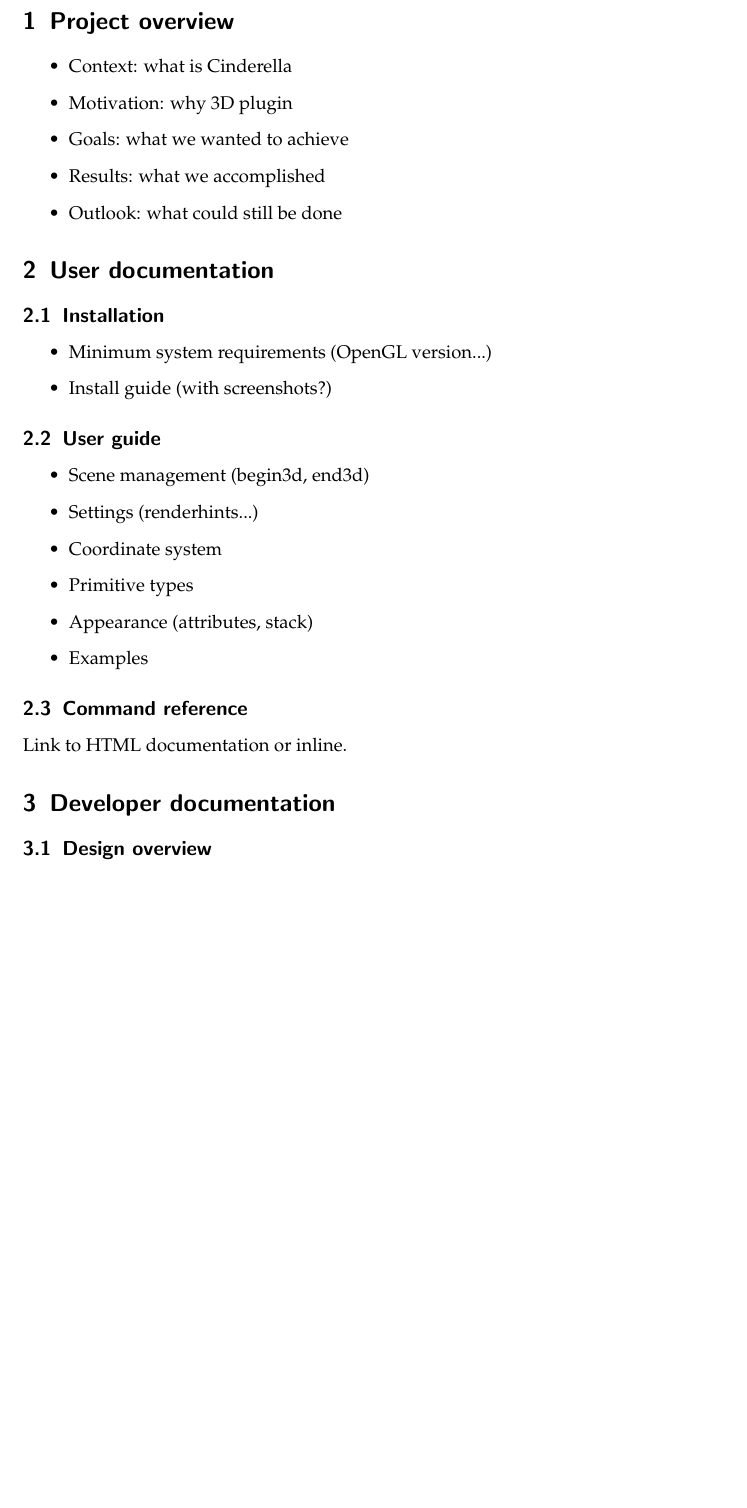
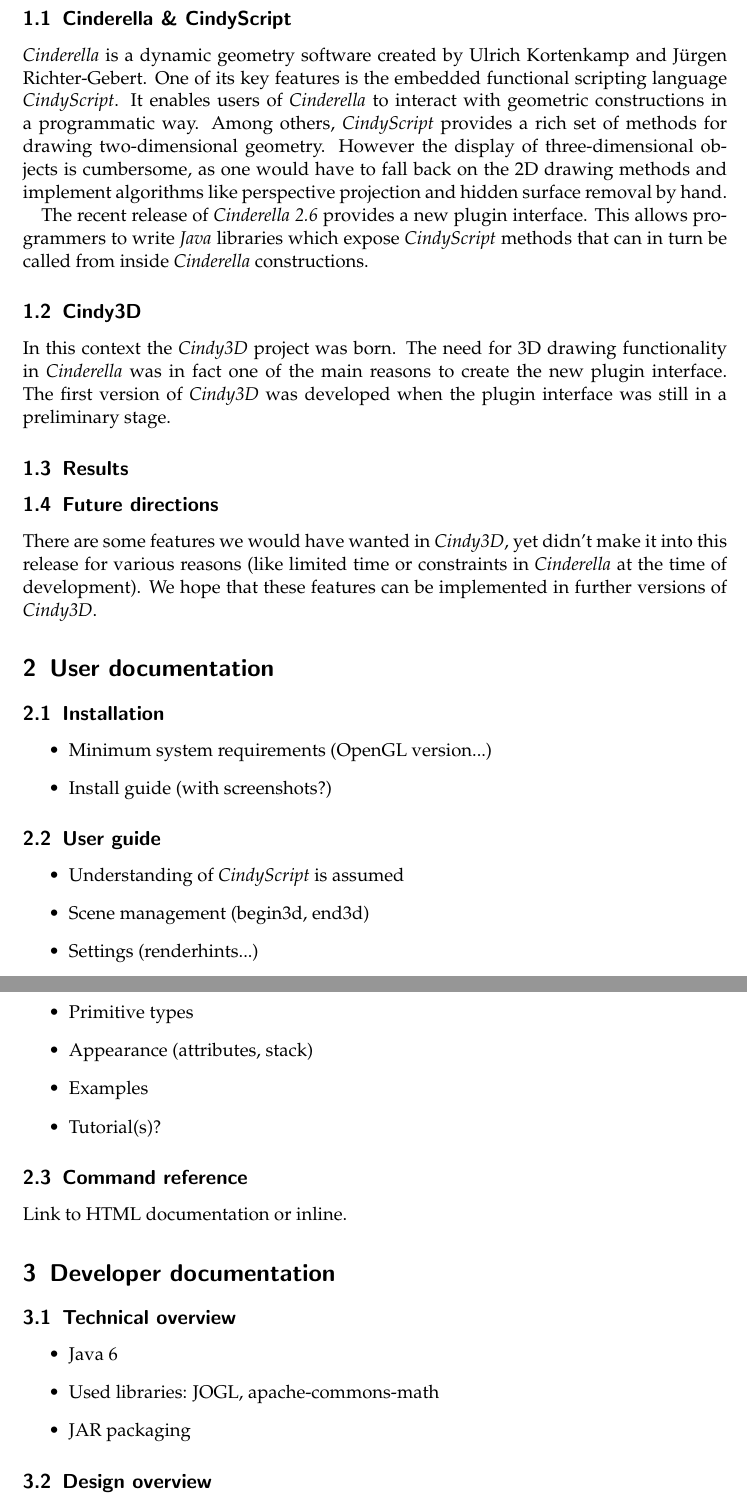
Before and after one commit to reima/Cindy3D, a LaTeX document (Documentation/main.tex): part of page 3 of 4 before the commit and two parts of pages 3 and 4 of 4 after it, the two joined at a grey line, cut at the place of the change, the shorter picture padded with empty space. Compiled offline with pdfLaTeX.

Commit message:
Fleshed out parts of the project overview

```diff
--- a/Documentation/main.tex
+++ b/Documentation/main.tex
@@ -1,6 +1,7 @@
 \documentclass{scrartcl}
 \usepackage{amsmath,amsfonts,amssymb}
 \usepackage{mathpazo}
+\usepackage[utf8]{inputenc}
 
 \title{Cindy3D Project Documentation}
 \author{Matthias Reitinger \and Jan Sommer}
@@ -16,13 +17,23 @@
 
 \section{Project overview}
 
-\begin{itemize}
-\item Context: what is Cinderella
-\item Motivation: why 3D plugin
-\item Goals: what we wanted to achieve
-\item Results: what we accomplished
-\item Outlook: what could still be done
-\end{itemize}
+\subsection{Cinderella \& CindyScript}
+
+\emph{Cinderella} is a dynamic geometry software created by Ulrich Kortenkamp and Jürgen Richter-Gebert. One of its key features is the embedded functional scripting language \emph{CindyScript}. It enables users of \emph{Cinderella} to interact with geometric constructions in a programmatic way. Among others, \emph{CindyScript} provides a rich set of methods for drawing two-dimensional geometry. However the display of three-dimensional objects is cumbersome, as one would have to fall back on the 2D drawing methods and implement algorithms like perspective projection and hidden surface removal by hand.
+
+The recent release of \emph{Cinderella 2.6} provides a new plugin interface. This allows programmers to write \emph{Java} libraries which expose \emph{CindyScript} methods that can in turn be called from inside \emph{Cinderella} constructions.
+
+\subsection{Cindy3D}
+
+In this context the \emph{Cindy3D} project was born. The need for 3D drawing functionality in \emph{Cinderella} was in fact one of the main reasons to create the new plugin interface. The first version of \emph{Cindy3D} was developed when the plugin interface was still in a preliminary stage.
+% What we wanted to achieve
+
+\subsection{Results}
+% What we accomplished
+
+\subsection{Future directions}
+
+There are some features we would have wanted in \emph{Cindy3D}, yet didn't make it into this release for various reasons (like limited time or constraints in \emph{Cinderella} at the time of development). We hope that these features can be implemented in further versions of \emph{Cindy3D}.
 
 \section{User documentation}
 
@@ -36,12 +47,14 @@
 \subsection{User guide}
 
 \begin{itemize}
+\item Understanding of \emph{CindyScript} is assumed
 \item Scene management (begin3d, end3d)
 \item Settings (renderhints...)
 \item Coordinate system
 \item Primitive types
 \item Appearance (attributes, stack)
 \item Examples
+\item Tutorial(s)?
 \end{itemize}
 
 \subsection{Command reference}
@@ -50,9 +63,18 @@
 
 \section{Developer documentation}
 
+\subsection{Technical overview}
+
+\begin{itemize}
+\item Java 6
+\item Used libraries: JOGL, apache-commons-math
+\item JAR packaging
+\end{itemize}
+
 \subsection{Design overview}
 
 Insert fancy diagram here.
+% Translation of calls from Cinderella to a library agnostic format (only types provided by Java or derivatives thereof)
 
 \subsection{Primitive rendering}
 
```
